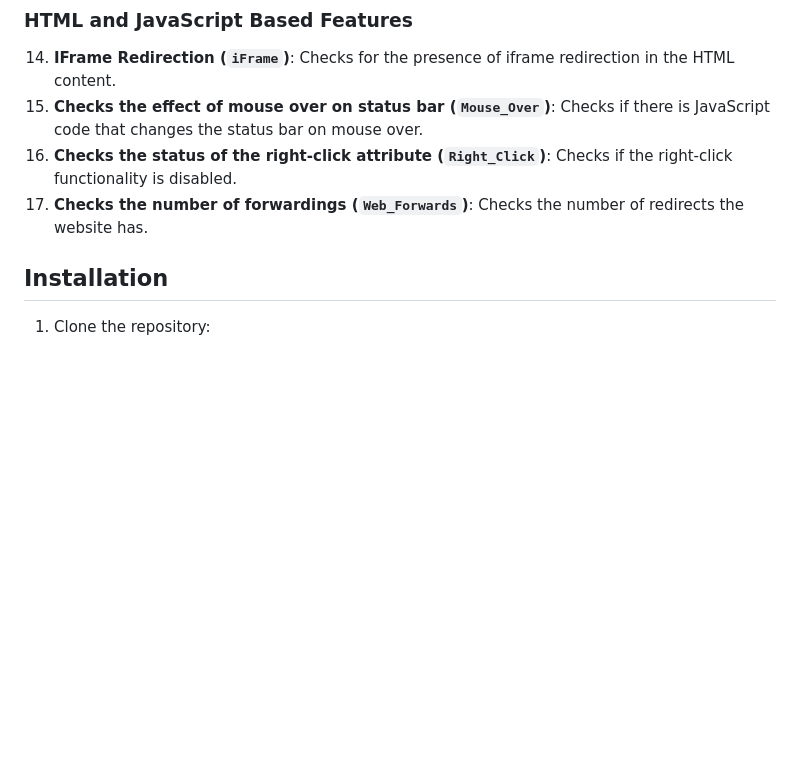
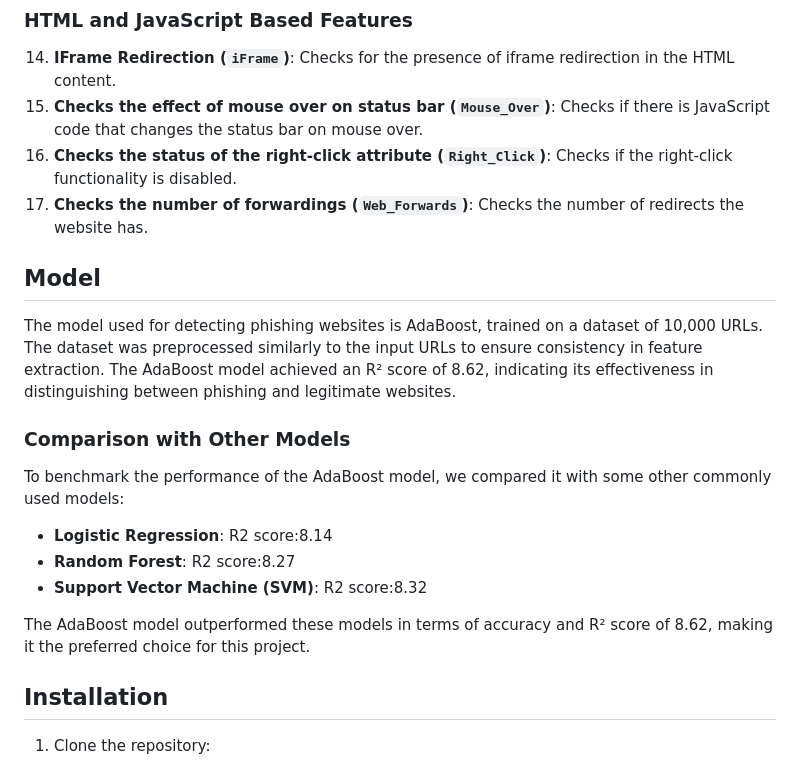
Before and after one commit to NivedKris/phishing-detection, a Markdown page: README.md, the part around the change. Rendered like a GitHub page; blank space fills up the shorter version.

```diff
--- a/README.md
+++ b/README.md
@@ -33,6 +33,20 @@ The feature extraction process involves analyzing various attributes of URLs, do
 15. **Checks the effect of mouse over on status bar (`Mouse_Over`)**: Checks if there is JavaScript code that changes the status bar on mouse over.
 16. **Checks the status of the right-click attribute (`Right_Click`)**: Checks if the right-click functionality is disabled.
 17. **Checks the number of forwardings (`Web_Forwards`)**: Checks the number of redirects the website has.
+
+## Model
+
+The model used for detecting phishing websites is AdaBoost, trained on a dataset of 10,000 URLs. The dataset was preprocessed similarly to the input URLs to ensure consistency in feature extraction. The AdaBoost model achieved an R² score of 8.62, indicating its effectiveness in distinguishing between phishing and legitimate websites.
+
+### Comparison with Other Models
+
+To benchmark the performance of the AdaBoost model, we compared it with some other commonly used models:
+
+- **Logistic Regression**: R2 score:8.14
+- **Random Forest**: R2 score:8.27
+- **Support Vector Machine (SVM)**: R2 score:8.32
+
+The AdaBoost model outperformed these models in terms of accuracy and R² score of 8.62, making it the preferred choice for this project.
 
 ## Installation
 
```
